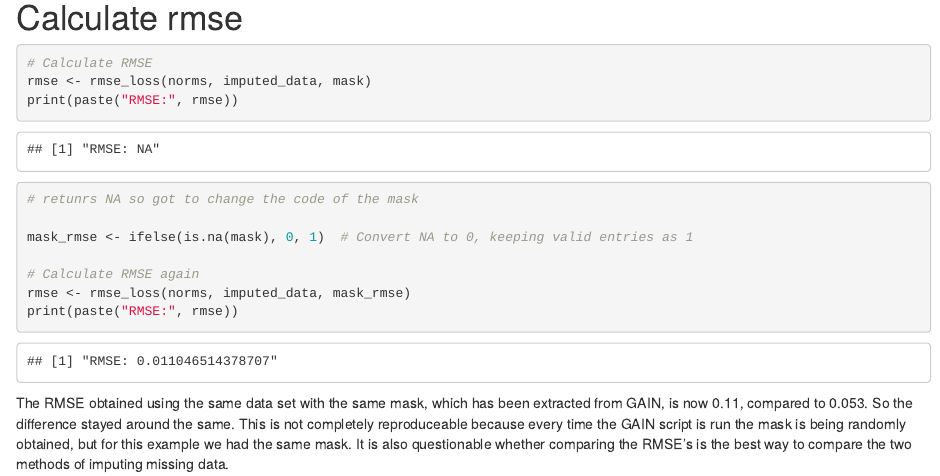
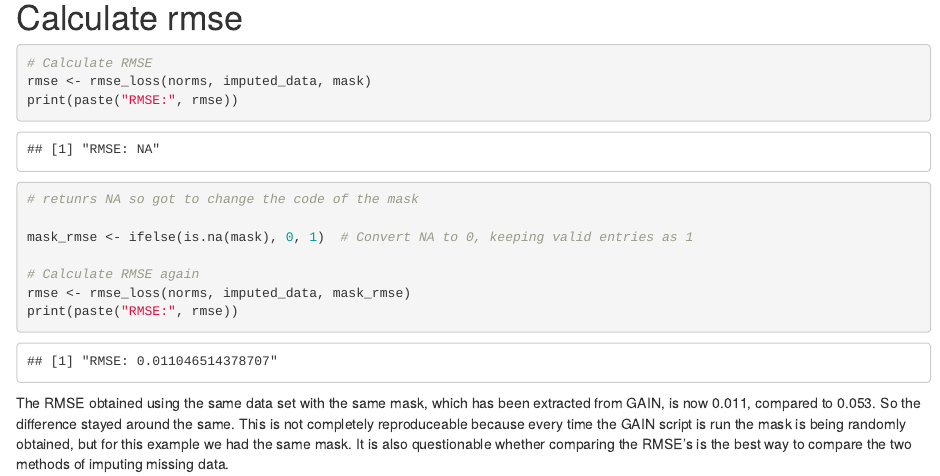
Before and after one commit to thomvolker/genimp, an R Markdown document (mice_trial.Rmd): the page in a window 1100 px wide, from 5790 px down. The pictures show the output file mice_trial.html that the author committed with the source, opened offline.

Commit message:
fixed error in last paragraph

````diff
--- a/mice_trial.Rmd
+++ b/mice_trial.Rmd
@@ -3,9 +3,9 @@ title: "mice trial"
 author: "Laura"
 date: "2024-11-20"
 output:
-  pdf_document: default
   html_document:
     df_print: paged
+  pdf_document: default
 ---
 
 ```{r setup, include=FALSE}
@@ -315,4 +315,4 @@ mask_rmse <- ifelse(is.na(mask), 0, 1)  # Convert NA to 0, keeping valid entries
 rmse <- rmse_loss(norms, imputed_data, mask_rmse)
 print(paste("RMSE:", rmse))
 ```
-The RMSE obtained using the same data set with the same mask, which has been extracted from GAIN, is now 0.11, compared to 0.053. So the difference stayed around the same. This is not completely reproduceable because every time the GAIN script is run the mask is being randomly obtained, but for this example we had the same mask. It is also questionable whether comparing the RMSE's is the best way to compare the two methods of imputing missing data.
+The RMSE obtained using the same data set with the same mask, which has been extracted from GAIN, is now 0.011, compared to 0.053. So the difference stayed around the same. This is not completely reproduceable because every time the GAIN script is run the mask is being randomly obtained, but for this example we had the same mask. It is also questionable whether comparing the RMSE's is the best way to compare the two methods of imputing missing data.
````
Also changed, not shown: mice_trial.html, mice_trial.pdf.
